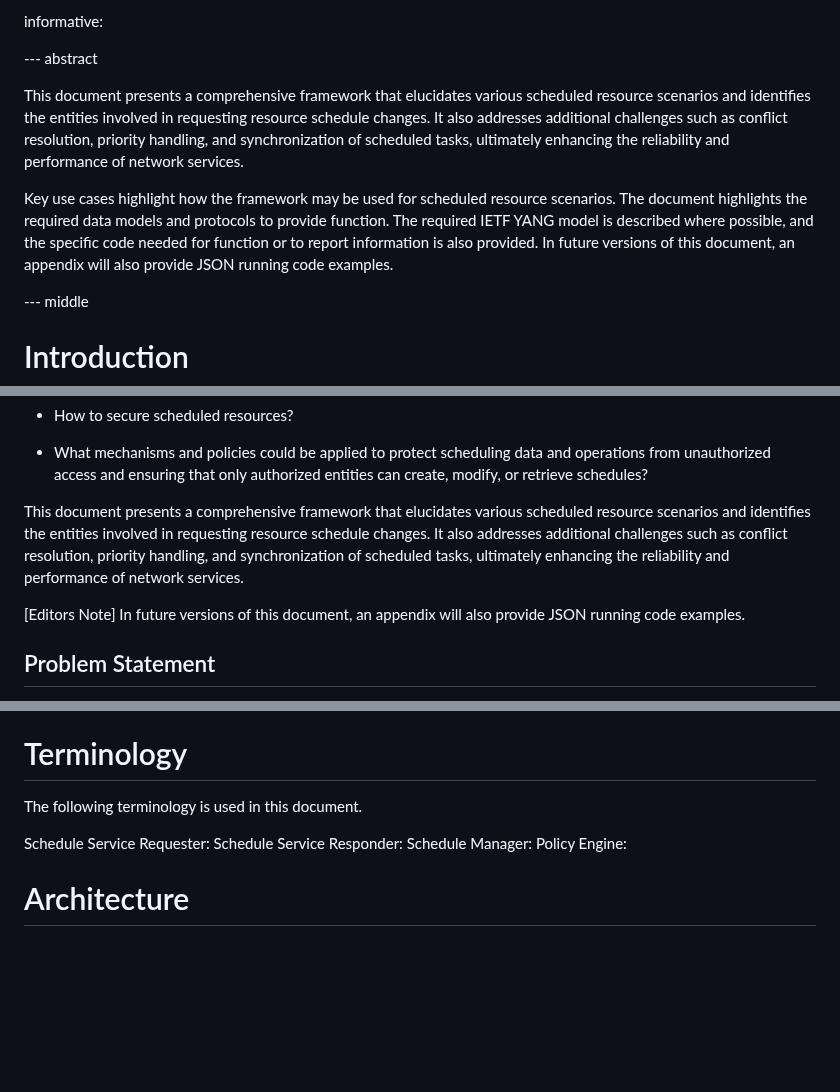
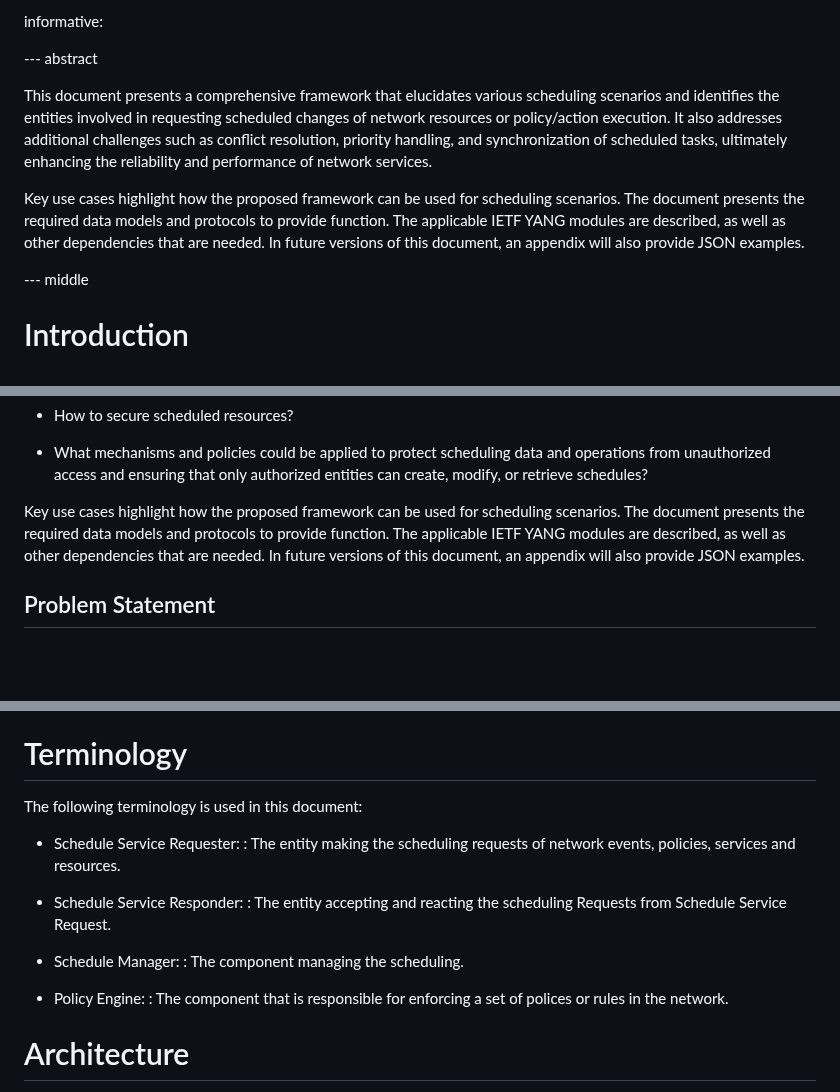
Before and after one commit to QiufangMa/control-schedule-framework, a Markdown page: draft-wqk-opsawg-control-schedule-framework.md, 3 parts joined by grey strips. Drawn GitHub-style; blank space fills up the shorter version.

Commit message:
editorial update, add definition, move use cases to appendix

```diff
--- a/draft-wqk-opsawg-control-schedule-framework.md
+++ b/draft-wqk-opsawg-control-schedule-framework.md
@@ -53,18 +53,17 @@ informative:
 --- abstract
 
 This document presents a comprehensive framework that elucidates various
-scheduled resource scenarios and identifies the entities involved in
-requesting resource schedule changes. It also addresses additional
-challenges such as conflict resolution, priority handling, and
-synchronization of scheduled tasks, ultimately enhancing the
+scheduling scenarios and identifies the entities involved in
+requesting scheduled changes of network resources or policy/action execution.
+It also addresses additional challenges such as conflict resolution, priority
+handling, and synchronization of scheduled tasks, ultimately enhancing the
 reliability and performance of network services.
 
-Key use cases highlight how the framework may be used for scheduled resource
-scenarios. The document highlights the required data models and protocols to
-provide function. The required IETF YANG model is described where possible,
-and the specific code needed for function or to report information is also
-provided. In future versions of this document, an appendix will also provide
-JSON running code examples.
+Key use cases highlight how the proposed framework can be used for scheduling
+scenarios. The document presents the required data models and protocols to
+provide function. The applicable IETF YANG modules are described, as well as
+other dependencies that are needed. In future versions of this document,
+an appendix will also provide JSON examples.
 
 --- middle
 
@@ -109,15 +108,11 @@ deploying control mechanisms for scheduling of network resources, including:
    and operations from unauthorized access and ensuring that only authorized
    entities can create, modify, or retrieve schedules?
 
-This document presents a comprehensive framework that elucidates various
-scheduled resource scenarios and identifies the entities involved in
-requesting resource schedule changes. It also addresses additional
-challenges such as conflict resolution, priority handling, and
-synchronization of scheduled tasks, ultimately enhancing the
-reliability and performance of network services.
-
-[Editors Note] In future versions of this document, an appendix will also
-provide JSON running code examples.
+Key use cases highlight how the proposed framework can be used for scheduling
+scenarios. The document presents the required data models and protocols to
+provide function. The applicable IETF YANG modules are described, as well as
+other dependencies that are needed. In future versions of this document,
+an appendix will also provide JSON examples.
 
 ## Problem Statement
 
@@ -184,12 +179,22 @@ outlined in this document.
 
 # Terminology
 
-The following terminology is used in this document.
+The following terminology is used in this document:
 
-Schedule Service Requester:
-Schedule Service Responder:
-Schedule Manager:
-Policy Engine:
+* Schedule Service Requester:
+: The entity making the scheduling requests of network events, policies, services
+  and resources.
+
+* Schedule Service Responder:
+: The entity accepting and reacting the scheduling Requests from Schedule
+  Service Request.
+
+* Schedule Manager:
+: The component managing the scheduling.
+
+* Policy Engine:
+: The component that is responsible for enforcing a set of polices or rules
+  in the network.
 
 # Architecture
 
```
Also changed, not shown: other parts of draft-wqk-opsawg-control-schedule-framework.md (+31 -30 lines).
